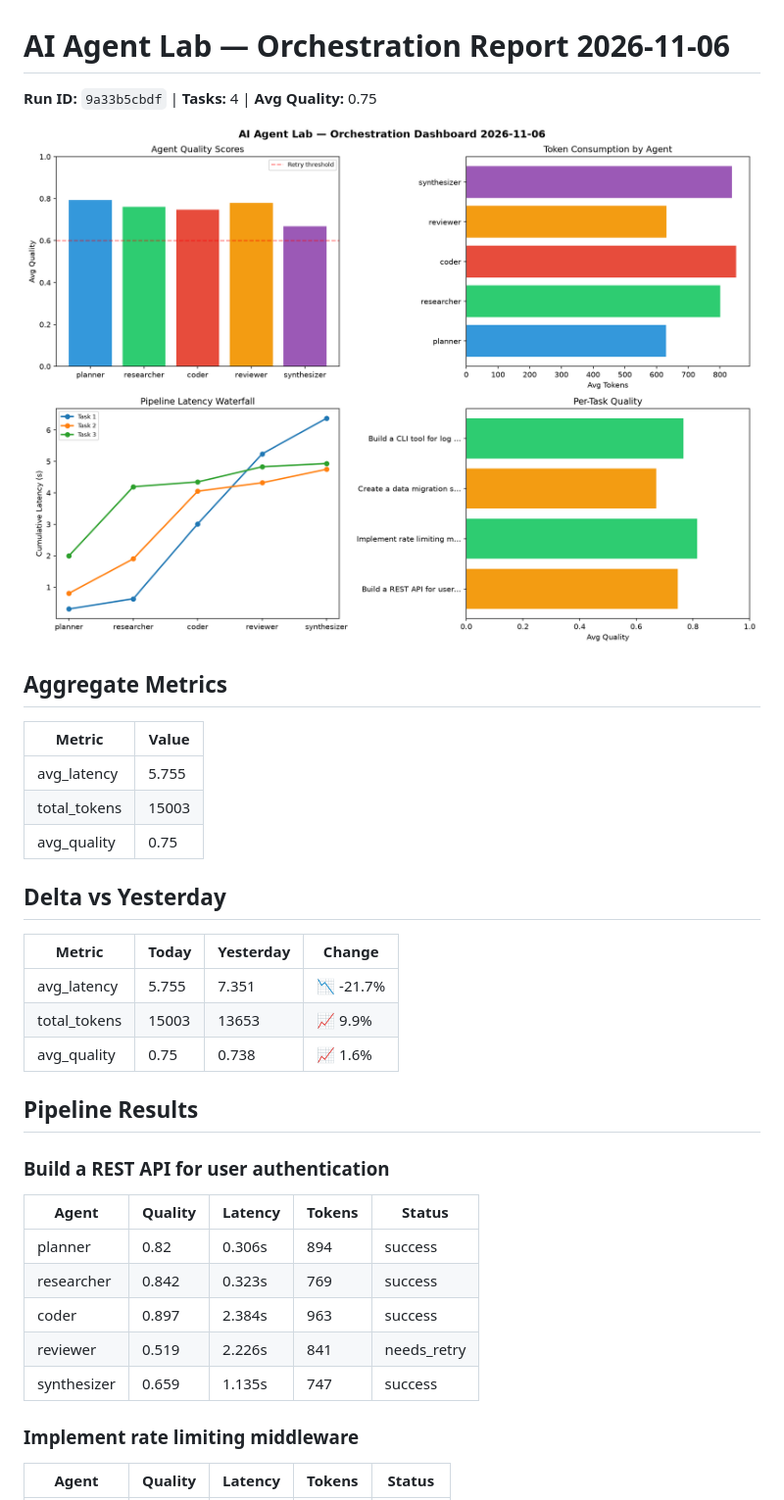
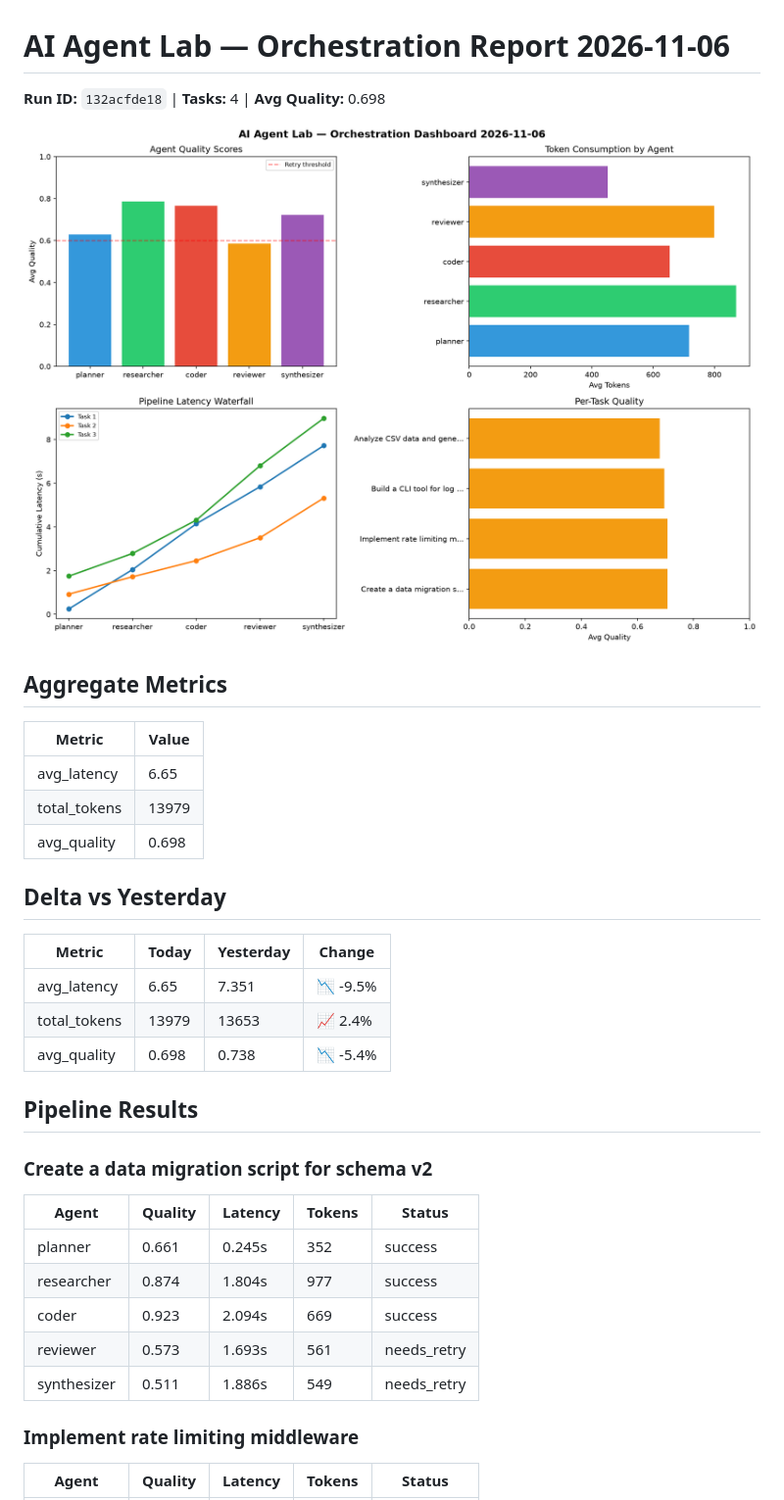
Before and after one commit to Atharv279/ai-agent-lab, a Markdown page: logs/2026-11-06.md, the part around one of its changes. Shown at 98% size. GitHub-like rendering; pictures changed too: logs/2026-11-06_dashboard.png.

```diff
--- a/logs/2026-11-06.md
+++ b/logs/2026-11-06.md
@@ -1,6 +1,6 @@
 # AI Agent Lab — Orchestration Report 2026-11-06
 
-**Run ID:** `9a33b5cbdf` | **Tasks:** 4 | **Avg Quality:** 0.75
+**Run ID:** `132acfde18` | **Tasks:** 4 | **Avg Quality:** 0.698
 
 ![Dashboard](2026-11-06_dashboard.png)
 
@@ -8,28 +8,28 @@
 
 | Metric | Value |
 |--------|-------|
-| avg_latency | 5.755 |
-| total_tokens | 15003 |
-| avg_quality | 0.75 |
+| avg_latency | 6.65 |
+| total_tokens | 13979 |
+| avg_quality | 0.698 |
 
 ## Delta vs Yesterday
 
 | Metric | Today | Yesterday | Change |
 |--------|-------|-----------|--------|
-| avg_latency | 5.755 | 7.351 | 📉 -21.7% |
-| total_tokens | 15003 | 13653 | 📈 9.9% |
-| avg_quality | 0.75 | 0.738 | 📈 1.6% |
+| avg_latency | 6.65 | 7.351 | 📉 -9.5% |
+| total_tokens | 13979 | 13653 | 📈 2.4% |
+| avg_quality | 0.698 | 0.738 | 📉 -5.4% |
 
 ## Pipeline Results
 
-### Build a REST API for user authentication
+### Create a data migration script for schema v2
 | Agent | Quality | Latency | Tokens | Status |
 |-------|---------|---------|--------|--------|
-| planner | 0.82 | 0.306s | 894 | success |
-| researcher | 0.842 | 0.323s | 769 | success |
-| coder | 0.897 | 2.384s | 963 | success |
-| reviewer | 0.519 | 2.226s | 841 | needs_retry |
-| synthesizer | 0.659 | 1.135s | 747 | success |
+| planner | 0.661 | 0.245s | 352 | success |
+| researcher | 0.874 | 1.804s | 977 | success |
+| coder | 0.923 | 2.094s | 669 | success |
+| reviewer | 0.573 | 1.693s | 561 | needs_retry |
+| synthesizer | 0.511 | 1.886s | 549 | needs_retry |
 
 ### Implement rate limiting middleware
 | Agent | Quality | Latency | Tokens | Status |
```
Also changed, not shown: other parts of logs/2026-11-06.md (+19 -19 lines), 1 other file.
